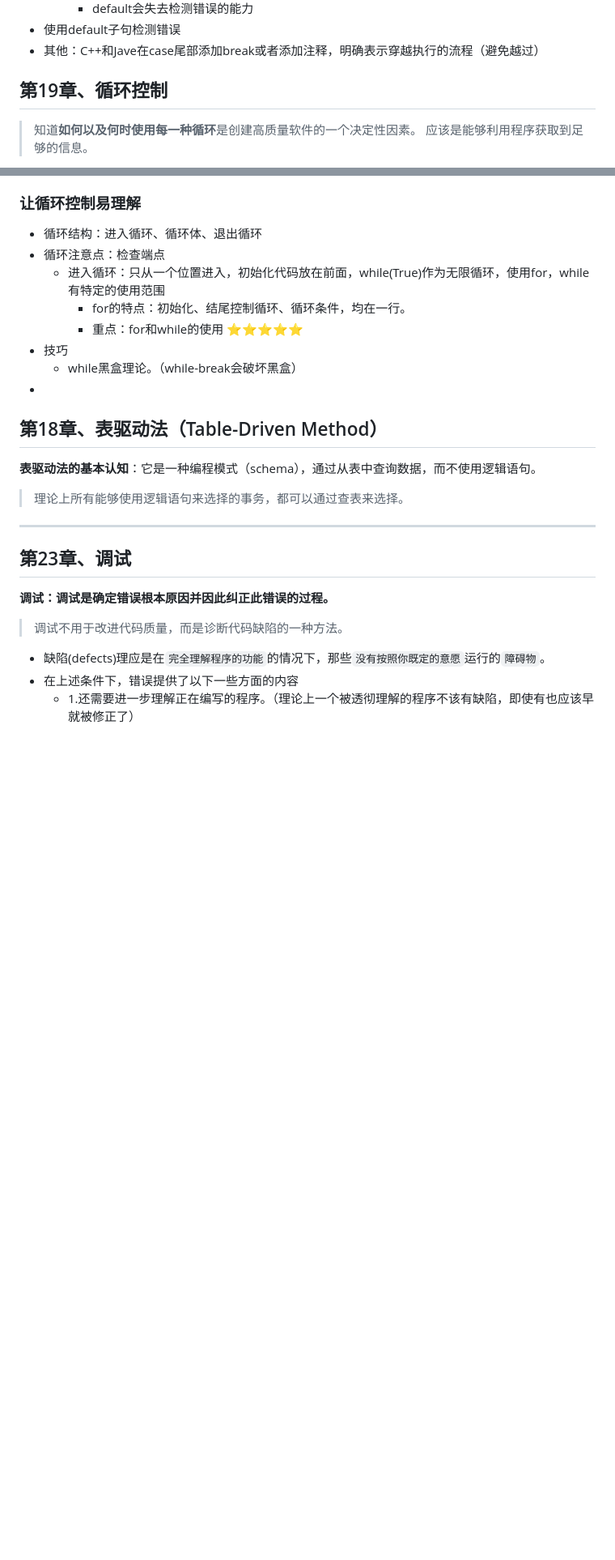
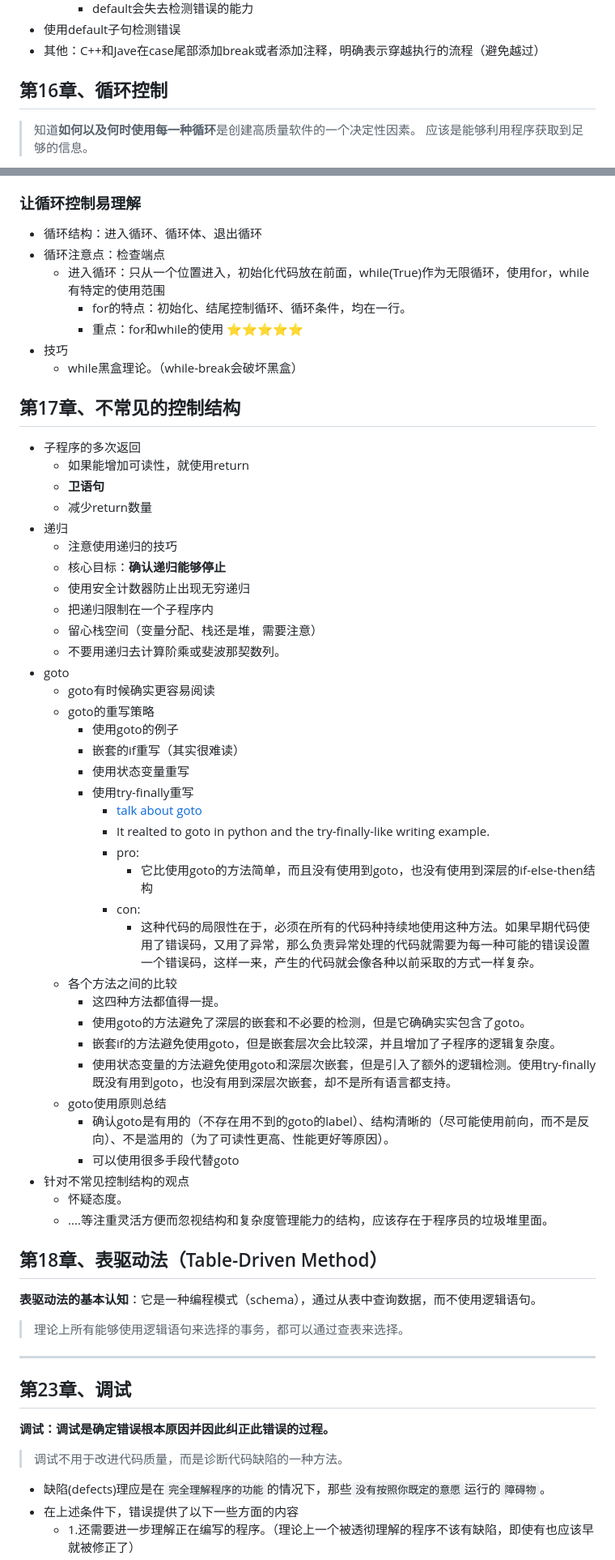
Before and after one commit to zhourongtu/NoteForLearn, a Markdown page: 书籍相关/重构相关书籍/《代码大全》.md, 2 parts joined by grey strips. Shown at 81% size. Rendered like a GitHub page; blank space fills up the shorter version.

Commit message:
讨论了一些非常见的控制结构，返回（卫语句）、递归、goto（需要用到goto的场景的写法）、一些观点

```diff
--- a/书籍相关/重构相关书籍/《代码大全》.md
+++ b/书籍相关/重构相关书籍/《代码大全》.md
@@ -477,7 +477,7 @@
 - 使用default子句检测错误
 - 其他：C++和Jave在case尾部添加break或者添加注释，明确表示穿越执行的流程（避免越过）
 
-## 第19章、循环控制
+## 第16章、循环控制
 > 知道**如何以及何时使用每一种循环**是创建高质量软件的一个决定性因素。
 > 应该是能够利用程序获取到足够的信息。
 - **循环种类**：
@@ -505,8 +505,43 @@
     - 重点：for和while的使用 ⭐⭐⭐⭐⭐
 - 技巧
   - while黑盒理论。（while-break会破坏黑盒）
--
 
+## 第17章、不常见的控制结构
+- 子程序的多次返回
+  - 如果能增加可读性，就使用return
+  - **卫语句**
+  - 减少return数量
+- 递归
+  - 注意使用递归的技巧
+  - 核心目标：**确认递归能够停止**
+  - 使用安全计数器防止出现无穷递归
+  - 把递归限制在一个子程序内
+  - 留心栈空间（变量分配、栈还是堆，需要注意）
+  - 不要用递归去计算阶乘或斐波那契数列。
+- goto
+  - goto有时候确实更容易阅读
+  - goto的重写策略
+    - 使用goto的例子
+    - 嵌套的if重写（其实很难读）
+    - 使用状态变量重写
+    - 使用try-finally重写
+      - [talk about goto](https://stackoverflow.com/questions/438844/is-there-a-label-goto-in-python)
+      - It realted to goto in python and the try-finally-like writing example.
+      - pro:
+        - 它比使用goto的方法简单，而且没有使用到goto，也没有使用到深层的if-else-then结构
+      - con:
+        - 这种代码的局限性在于，必须在所有的代码种持续地使用这种方法。如果早期代码使用了错误码，又用了异常，那么负责异常处理的代码就需要为每一种可能的错误设置一个错误码，这样一来，产生的代码就会像各种以前采取的方式一样复杂。
+  - 各个方法之间的比较
+    - 这四种方法都值得一提。
+    - 使用goto的方法避免了深层的嵌套和不必要的检测，但是它确确实实包含了goto。
+    - 嵌套if的方法避免使用goto，但是嵌套层次会比较深，并且增加了子程序的逻辑复杂度。
+    - 使用状态变量的方法避免使用goto和深层次嵌套，但是引入了额外的逻辑检测。使用try-finally既没有用到goto，也没有用到深层次嵌套，却不是所有语言都支持。
+  - goto使用原则总结
+    - 确认goto是有用的（不存在用不到的goto的label）、结构清晰的（尽可能使用前向，而不是反向）、不是滥用的（为了可读性更高、性能更好等原因）。
+    - 可以使用很多手段代替goto
+- 针对不常见控制结构的观点
+  - 怀疑态度。
+  - ....等注重灵活方便而忽视结构和复杂度管理能力的结构，应该存在于程序员的垃圾堆里面。
 
 ## 第18章、表驱动法（Table-Driven Method）
 **表驱动法的基本认知**：它是一种编程模式（schema），通过从表中查询数据，而不使用逻辑语句。
```
Also changed, not shown: other parts of 书籍相关/重构相关书籍/《代码大全》.md (+2 -2 lines).
